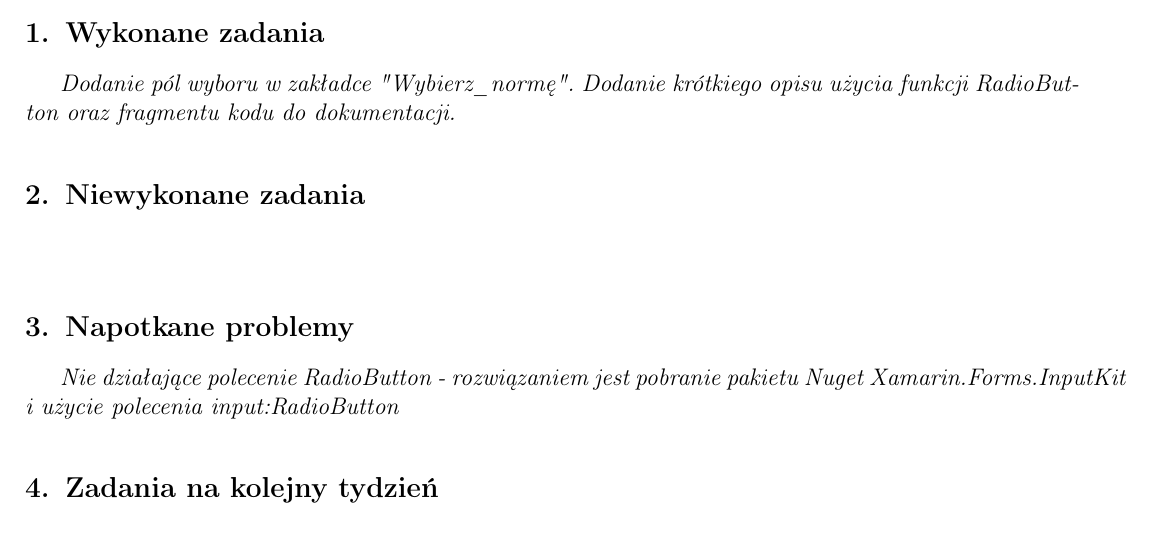
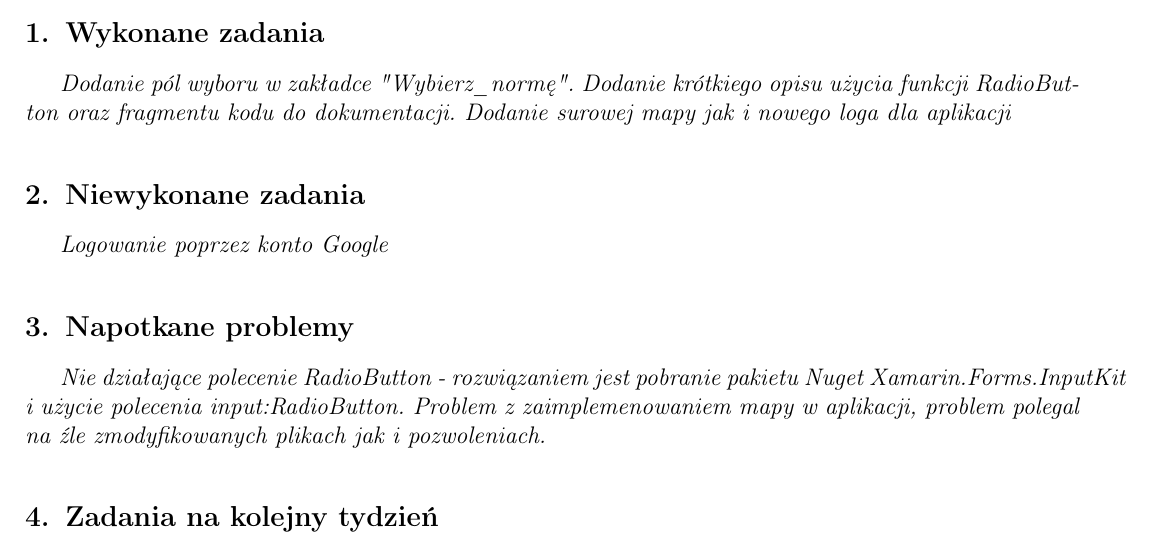
Before and after one commit to kamilion101/ZS_Dokumentacja, a LaTeX document (Raport/document.tex): part of the page, cut so that both start at the same text. Compiled offline with pdfLaTeX.

Commit message:
Update document.tex

```diff
--- a/Raport/document.tex
+++ b/Raport/document.tex
@@ -46,15 +46,16 @@
 
 \section{Wykonane zadania}
 
-\textit{Dodanie pól wyboru w zakładce "Wybierz\_normę". Dodanie krótkiego opisu użycia funkcji RadioButton oraz fragmentu kodu do dokumentacji. } % Usunąć
+\textit{Dodanie pól wyboru w zakładce "Wybierz\_normę". Dodanie krótkiego opisu użycia funkcji RadioButton oraz fragmentu kodu do dokumentacji. Dodanie surowej mapy jak i nowego loga dla aplikacji} % Usunąć
 
 \section{Niewykonane zadania}
 
-\textit{} % Usunąć
+\textit{Logowanie poprzez konto Google } % Usunąć
 
 \section{Napotkane problemy}
 
-\textit{Nie działające polecenie RadioButton - rozwiązaniem jest pobranie pakietu Nuget Xamarin.Forms.InputKit i użycie polecenia input:RadioButton} % Usunąć
+\textit{Nie działające polecenie RadioButton - rozwiązaniem jest pobranie pakietu Nuget Xamarin.Forms.InputKit i użycie polecenia input:RadioButton.
+Problem z zaimplemenowaniem mapy w aplikacji, problem polegal na źle zmodyfikowanych plikach jak i pozwoleniach.} % Usunąć
 
 \section{Zadania na kolejny tydzień}
 
```
